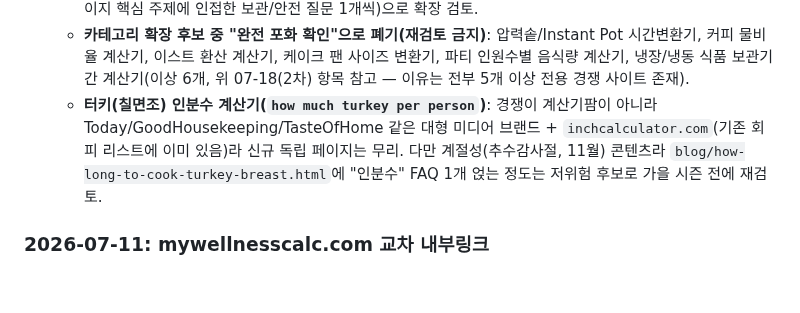
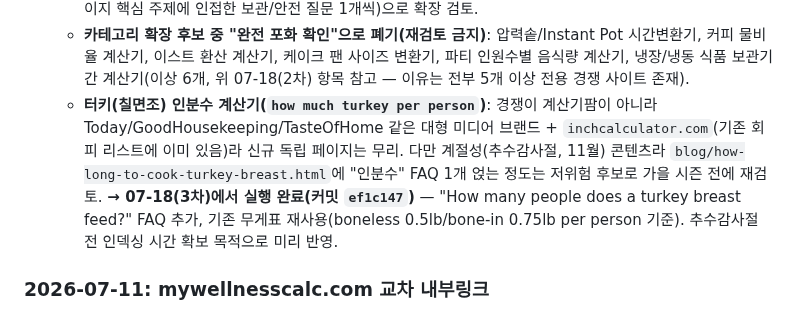
Before and after one commit to canghun13/cookingcalcs-, a Markdown page: handover.md, the part around the change. GitHub-like rendering; blank space fills up the shorter version.

Commit message:
handover.md: 터키 인분수 FAQ 백로그 항목 실행완료 표시

```diff
--- a/handover.md
+++ b/handover.md
@@ -261,7 +261,7 @@ echo "nav.js BLOGS: $(sed -n '/const BLOGS/,/^];/p' assets/js/nav.js | grep -c '
   - **감자류 후속**: `raw-to-cooked-weight.html`에 추가한 감자 설명 섹션이 실제로 "potato" 관련 신규 노출을 만드는지 다음 세션에서 확인 — 늘면 감자를 FACTORS에 조리법별로 분리해서 추가하는 것도 재검토 가능(로스팅 전용으로 한정하면 단일 계수가 성립할 수 있음).
   - **계란 보관 FAQ 반응 확인**: `egg-converter.html`에 추가한 보관기간 FAQ가 노출을 만드는지 확인 후, 반응 있으면 `how-many-eggs-in-a-cup.html`이나 `how-to-substitute-egg-sizes.html`에도 유사 패턴(각 페이지 핵심 주제에 인접한 보관/안전 질문 1개씩)으로 확장 검토.
   - **카테고리 확장 후보 중 "완전 포화 확인"으로 폐기(재검토 금지)**: 압력솥/Instant Pot 시간변환기, 커피 물비율 계산기, 이스트 환산 계산기, 케이크 팬 사이즈 변환기, 파티 인원수별 음식량 계산기, 냉장/냉동 식품 보관기간 계산기(이상 6개, 위 07-18(2차) 항목 참고 — 이유는 전부 5개 이상 전용 경쟁 사이트 존재).
-  - **터키(칠면조) 인분수 계산기(`how much turkey per person`)**: 경쟁이 계산기팜이 아니라 Today/GoodHousekeeping/TasteOfHome 같은 대형 미디어 브랜드 + `inchcalculator.com`(기존 회피 리스트에 이미 있음)라 신규 독립 페이지는 무리. 다만 계절성(추수감사절, 11월) 콘텐츠라 `blog/how-long-to-cook-turkey-breast.html`에 "인분수" FAQ 1개 얹는 정도는 저위험 후보로 가을 시즌 전에 재검토.
+  - **터키(칠면조) 인분수 계산기(`how much turkey per person`)**: 경쟁이 계산기팜이 아니라 Today/GoodHousekeeping/TasteOfHome 같은 대형 미디어 브랜드 + `inchcalculator.com`(기존 회피 리스트에 이미 있음)라 신규 독립 페이지는 무리. 다만 계절성(추수감사절, 11월) 콘텐츠라 `blog/how-long-to-cook-turkey-breast.html`에 "인분수" FAQ 1개 얹는 정도는 저위험 후보로 가을 시즌 전에 재검토. **→ 07-18(3차)에서 실행 완료(커밋 `ef1c147`)** — "How many people does a turkey breast feed?" FAQ 추가, 기존 무게표 재사용(boneless 0.5lb/bone-in 0.75lb per person 기준). 추수감사절 전 인덱싱 시간 확보 목적으로 미리 반영.
 
 ### 2026-07-11: mywellnesscalc.com 교차 내부링크
 
```
